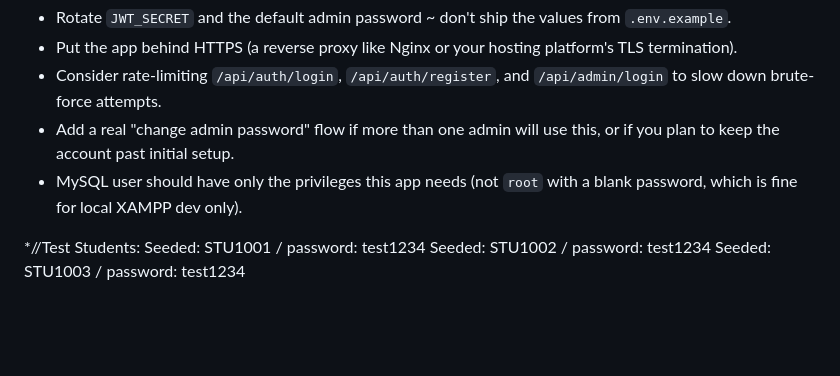
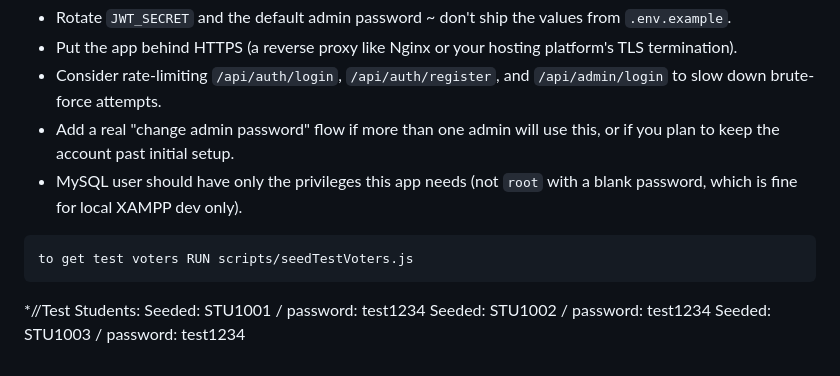
Before and after one commit to temen0s/Online-Voting-System, a Markdown page: README.md, the part around the change. Rendered like a GitHub page; blank space fills up the shorter version.

````diff
--- a/README.md
+++ b/README.md
@@ -253,6 +253,9 @@ mobile design.
 - MySQL user should have only the privileges this app needs (not `root`
   with a blank password, which is fine for local XAMPP dev only).
 
+```
+to get test voters RUN scripts/seedTestVoters.js
+```
 
 *//Test Students:
 Seeded: STU1001 / password: test1234
````
